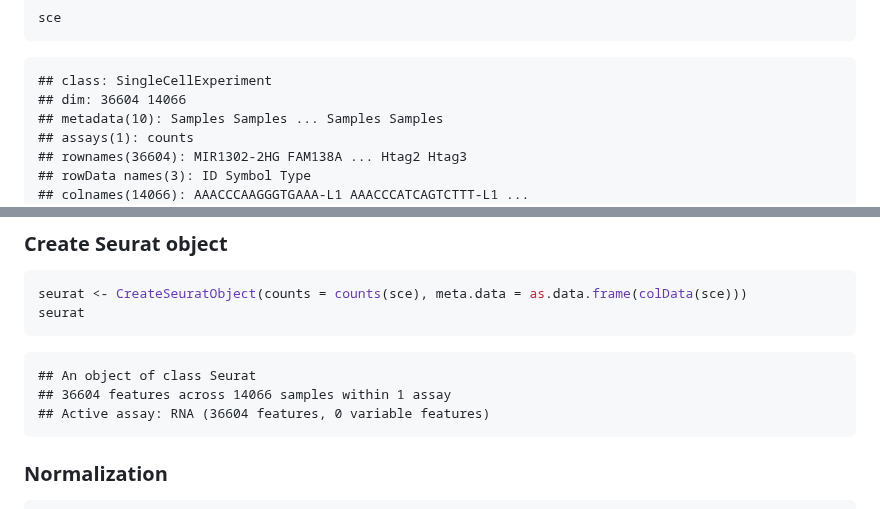
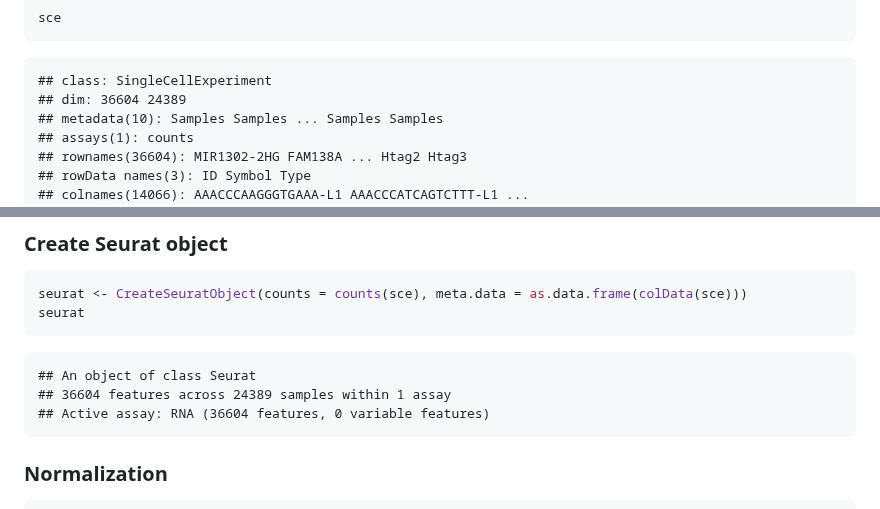
Before and after one commit to Stfort52/cblab-kogo-workshop, a Markdown page: KOGO_2023_Seurat_pipeline.md, 2 parts joined by grey strips. GitHub-like rendering.

````diff
--- a/KOGO_2023_Seurat_pipeline.md
+++ b/KOGO_2023_Seurat_pipeline.md
@@ -18,7 +18,7 @@ sce
 ```
 
     ## class: SingleCellExperiment
-    ## dim: 36604 14066
+    ## dim: 36604 24389
     ## metadata(10): Samples Samples ... Samples Samples
     ## assays(1): counts
     ## rownames(36604): MIR1302-2HG FAM138A ... Htag2 Htag3
@@ -38,7 +38,7 @@ seurat
 ```
 
     ## An object of class Seurat
-    ## 36604 features across 14066 samples within 1 assay
+    ## 36604 features across 24389 samples within 1 assay
     ## Active assay: RNA (36604 features, 0 variable features)
 
 ### **Normalization**
````
